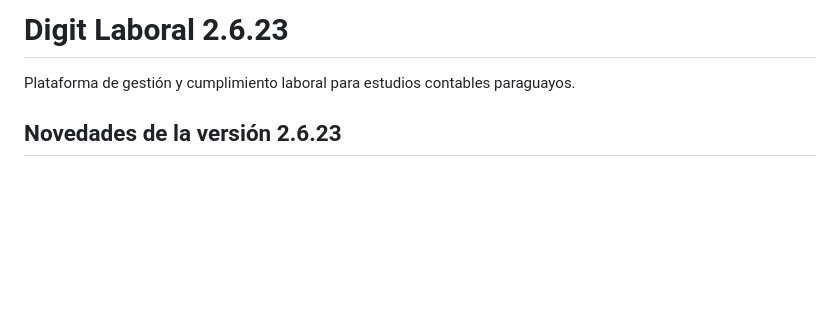
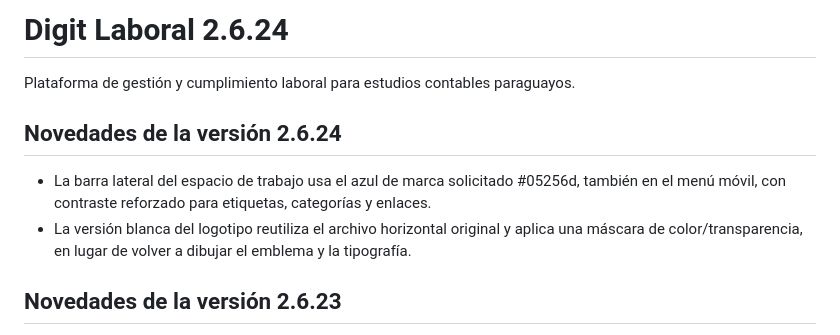
Before and after one commit to BRUNOBENOV/DIGIT-LABORAL, a Markdown page: README.md, the part around the change. GitHub-like rendering; blank space fills up the shorter version.

Commit message:
docs: release notes 2.6.24 brand sidebar

```diff
--- a/README.md
+++ b/README.md
@@ -1,6 +1,11 @@
-# Digit Laboral 2.6.23
+# Digit Laboral 2.6.24
 
 Plataforma de gestión y cumplimiento laboral para estudios contables paraguayos.
+
+## Novedades de la versión 2.6.24
+
+- La barra lateral del espacio de trabajo usa el azul de marca solicitado #05256d, también en el menú móvil, con contraste reforzado para etiquetas, categorías y enlaces.
+- La versión blanca del logotipo reutiliza el archivo horizontal original y aplica una máscara de color/transparencia, en lugar de volver a dibujar el emblema y la tipografía.
 
 ## Novedades de la versión 2.6.23
 
```
